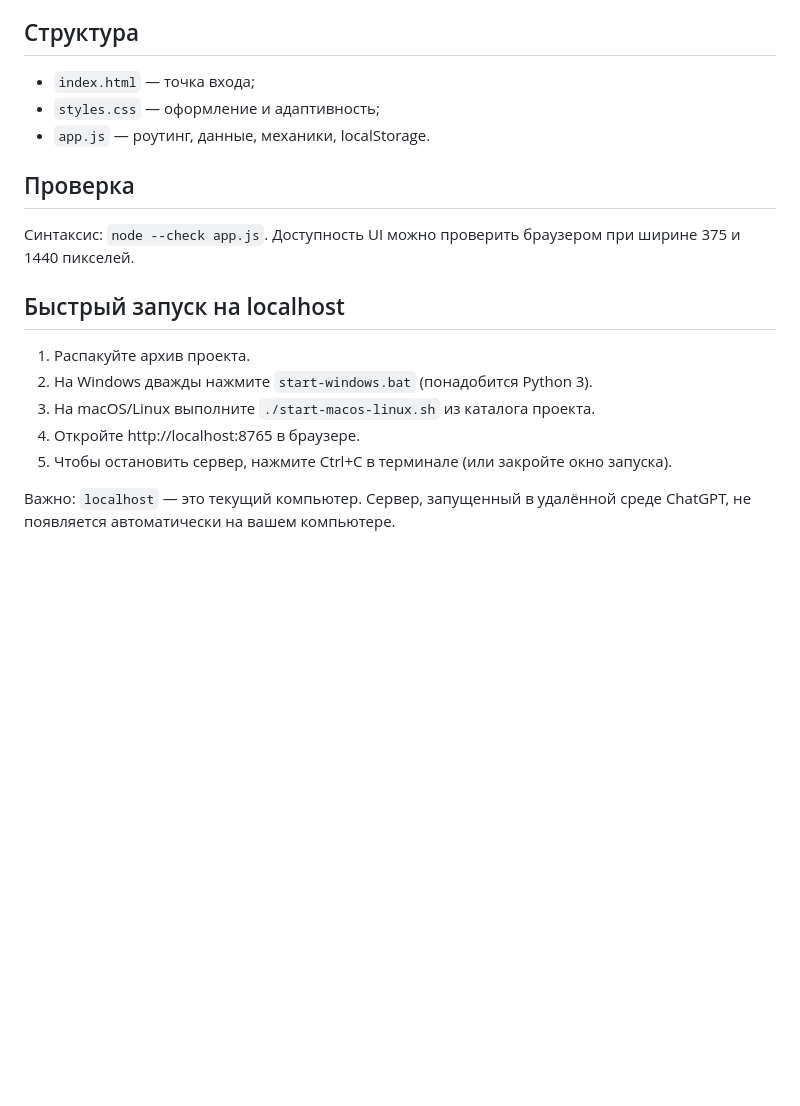
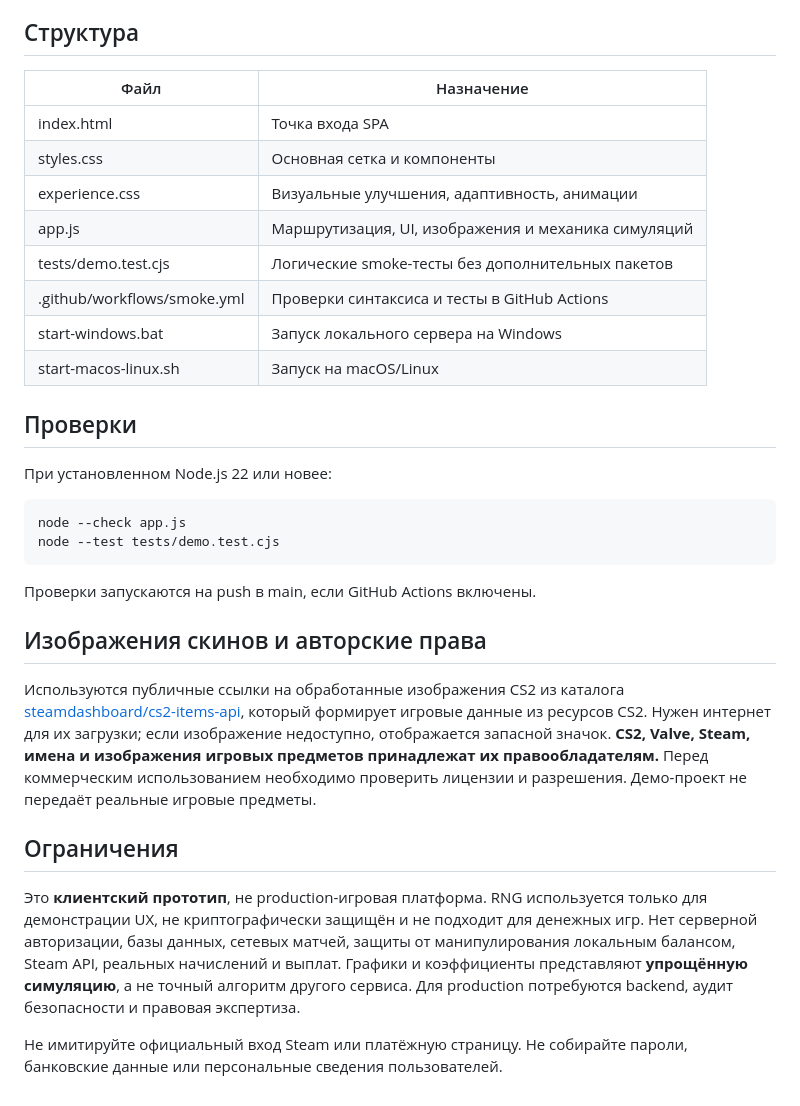
Before and after one commit to Zuika1166/gfgdfgfdgd, a Markdown page: README.md, the part around one of its changes. Rendered like a GitHub page; blank space fills up the shorter version.

```diff
--- a/README.md
+++ b/README.md
@@ -37,20 +68,34 @@ python3 -m http.server 8080
 
 ## Структура
 
-- `index.html` — точка входа;
-- `styles.css` — оформление и адаптивность;
-- `app.js` — роутинг, данные, механики, localStorage.
+| Файл | Назначение |
+|---|---|
+| index.html | Точка входа SPA |
+| styles.css | Основная сетка и компоненты |
+| experience.css | Визуальные улучшения, адаптивность, анимации |
+| app.js | Маршрутизация, UI, изображения и механика симуляций |
+| tests/demo.test.cjs | Логические smoke-тесты без дополнительных пакетов |
+| .github/workflows/smoke.yml | Проверки синтаксиса и тесты в GitHub Actions |
+| start-windows.bat | Запуск локального сервера на Windows |
+| start-macos-linux.sh | Запуск на macOS/Linux |
 
-## Проверка
+## Проверки
 
-Синтаксис: `node --check app.js`. Доступность UI можно проверить браузером при ширине 375 и 1440 пикселей.
+При установленном Node.js 22 или новее:
 
-## Быстрый запуск на localhost
+~~~powershell
+node --check app.js
+node --test tests/demo.test.cjs
+~~~
 
-1. Распакуйте архив проекта.
-2. На Windows дважды нажмите `start-windows.bat` (понадобится Python 3).
-3. На macOS/Linux выполните `./start-macos-linux.sh` из каталога проекта.
-4. Откройте http://localhost:8765 в браузере.
-5. Чтобы остановить сервер, нажмите Ctrl+C в терминале (или закройте окно запуска).
+Проверки запускаются на push в main, если GitHub Actions включены.
 
-Важно: `localhost` — это текущий компьютер. Сервер, запущенный в удалённой среде ChatGPT, не появляется автоматически на вашем компьютере.
+## Изображения скинов и авторские права
+
+Используются публичные ссылки на обработанные изображения CS2 из каталога [steamdashboard/cs2-items-api](https://github.com/steamdashboard/cs2-items-api), который формирует игровые данные из ресурсов CS2. Нужен интернет для их загрузки; если изображение недоступно, отображается запасной значок. **CS2, Valve, Steam, имена и изображения игровых предметов принадлежат их правообладателям.** Перед коммерческим использованием необходимо проверить лицензии и разрешения. Демо-проект не передаёт реальные игровые предметы.
+
+## Ограничения
+
+Это **клиентский прототип**, не production-игровая платформа. RNG используется только для демонстрации UX, не криптографически защищён и не подходит для денежных игр. Нет серверной авторизации, базы данных, сетевых матчей, защиты от манипулирования локальным балансом, Steam API, реальных начислений и выплат. Графики и коэффициенты представляют **упрощённую симуляцию**, а не точный алгоритм другого сервиса. Для production потребуются backend, аудит безопасности и правовая экспертиза.
+
+Не имитируйте официальный вход Steam или платёжную страницу. Не собирайте пароли, банковские данные или персональные сведения пользователей.
```
Also changed, not shown: other parts of README.md (+56 -25 lines).
